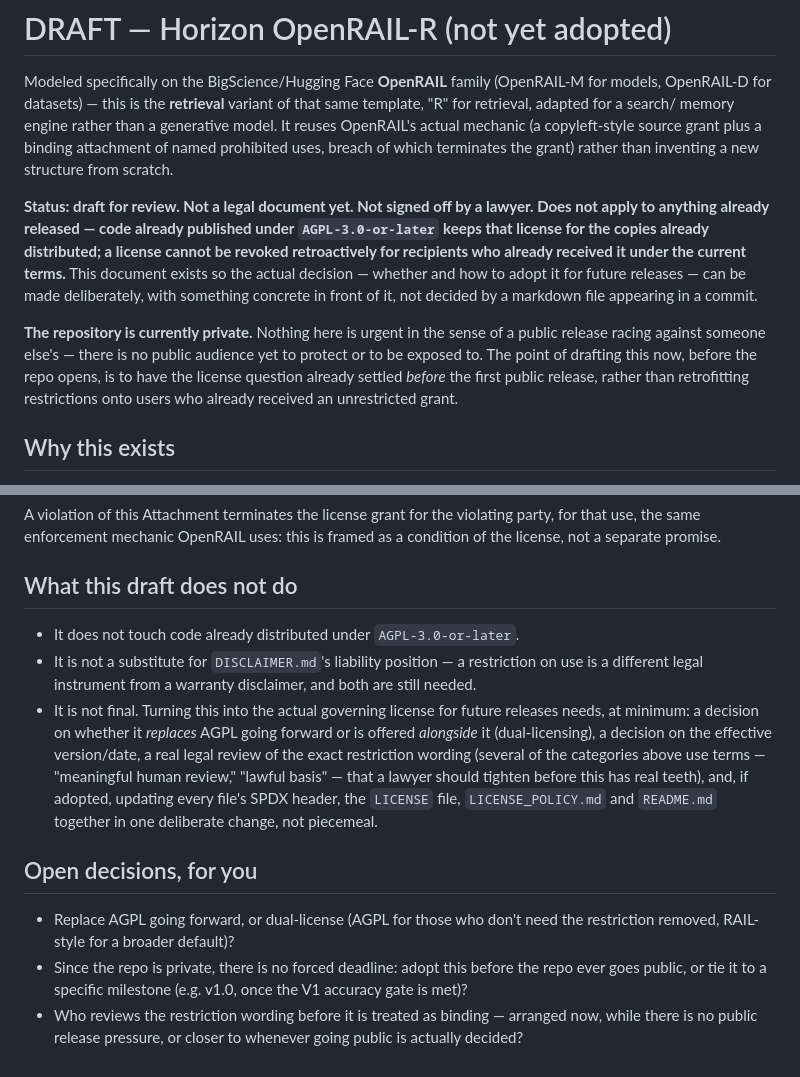
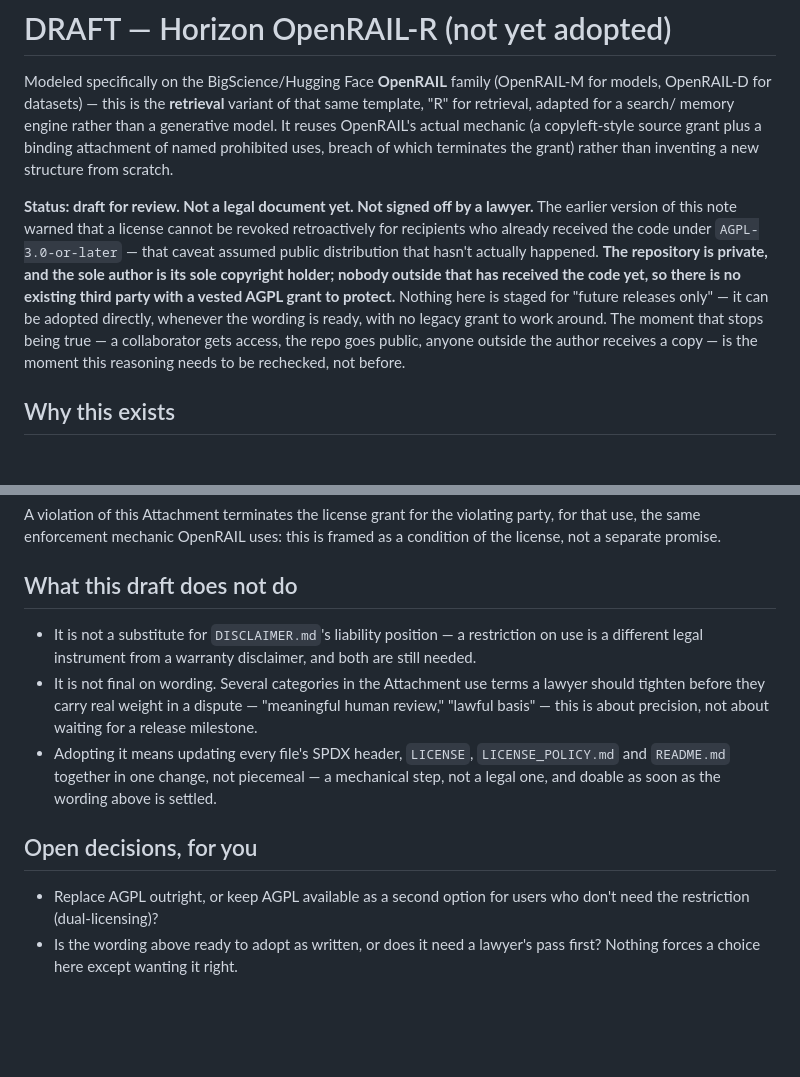
Before and after one commit to kyuubyN/ProofRay, a Markdown page: LICENSE_RAIL_DRAFT.md, 2 parts joined by grey strips. Rendered like a GitHub page; blank space fills up the shorter version.

Commit message:
docs: fix a wrong assumption in the OpenRAIL-R draft -- there is no existing grant to protect
The prior version warned about not revoking a license retroactively from
recipients who already received the code under AGPL. The repo is private
and sole-authored; nobody outside the author has actually received it, so
there's no third party with a vested grant, and no "future releases only"
staging is required. Adoption is blocked only on wording quality (a lawyer's
pass on terms like "meaningful human review," "lawful basis") and the
dual-license-vs-replace decision, not on timing.

Co-Authored-By: Claude Sonnet 5 <noreply@anthropic.com>

```diff
--- a/LICENSE_RAIL_DRAFT.md
+++ b/LICENSE_RAIL_DRAFT.md
@@ -9,20 +9,17 @@ prohibited uses, breach of which terminates the grant) rather than inventing
 a new structure from scratch.
 
 **Status: draft for review. Not a legal document yet. Not signed off by a
-lawyer. Does not apply to anything already released — code already published
-under `AGPL-3.0-or-later` keeps that license for the copies already
-distributed; a license cannot be revoked retroactively for recipients who
-already received it under the current terms.** This document exists so the
-actual decision — whether and how to adopt it for future releases — can be
-made deliberately, with something concrete in front of it, not decided by a
-markdown file appearing in a commit.
-
-**The repository is currently private.** Nothing here is urgent in the sense
-of a public release racing against someone else's — there is no public
-audience yet to protect or to be exposed to. The point of drafting this now,
-before the repo opens, is to have the license question already settled
-*before* the first public release, rather than retrofitting restrictions
-onto users who already received an unrestricted grant.
+lawyer.** The earlier version of this note warned that a license cannot be
+revoked retroactively for recipients who already received the code under
+`AGPL-3.0-or-later` — that caveat assumed public distribution that hasn't
+actually happened. **The repository is private, and the sole author is its
+sole copyright holder; nobody outside that has received the code yet, so
+there is no existing third party with a vested AGPL grant to protect.**
+Nothing here is staged for "future releases only" — it can be adopted
+directly, whenever the wording is ready, with no legacy grant to work
+around. The moment that stops being true — a collaborator gets access, the
+repo goes public, anyone outside the author receives a copy — is the moment
+this reasoning needs to be rechecked, not before.
 
 ## Why this exists
 
@@ -112,27 +109,21 @@ this is framed as a condition of the license, not a separate promise.
 
 ## What this draft does not do
 
-- It does not touch code already distributed under `AGPL-3.0-or-later`.
 - It is not a substitute for `DISCLAIMER.md`'s liability position — a
   restriction on use is a different legal instrument from a warranty
   disclaimer, and both are still needed.
-- It is not final. Turning this into the actual governing license for future
-  releases needs, at minimum: a decision on whether it *replaces* AGPL going
-  forward or is offered *alongside* it (dual-licensing), a decision on the
-  effective version/date, a real legal review of the exact restriction
-  wording (several of the categories above use terms — "meaningful human
-  review," "lawful basis" — that a lawyer should tighten before this has real
-  teeth), and, if adopted, updating every file's SPDX header, the `LICENSE`
-  file, `LICENSE_POLICY.md` and `README.md` together in one deliberate
-  change, not piecemeal.
+- It is not final on wording. Several categories in the Attachment use terms
+  a lawyer should tighten before they carry real weight in a dispute —
+  "meaningful human review," "lawful basis" — this is about precision, not
+  about waiting for a release milestone.
+- Adopting it means updating every file's SPDX header, `LICENSE`,
+  `LICENSE_POLICY.md` and `README.md` together in one change, not piecemeal —
+  a mechanical step, not a legal one, and doable as soon as the wording above
+  is settled.
 
 ## Open decisions, for you
 
-- Replace AGPL going forward, or dual-license (AGPL for those who don't need
-  the restriction removed, RAIL-style for a broader default)?
-- Since the repo is private, there is no forced deadline: adopt this before
-  the repo ever goes public, or tie it to a specific milestone (e.g. v1.0,
-  once the V1 accuracy gate is met)?
-- Who reviews the restriction wording before it is treated as binding —
-  arranged now, while there is no public release pressure, or closer to
-  whenever going public is actually decided?
+- Replace AGPL outright, or keep AGPL available as a second option for users
+  who don't need the restriction (dual-licensing)?
+- Is the wording above ready to adopt as written, or does it need a lawyer's
+  pass first? Nothing forces a choice here except wanting it right.
```
